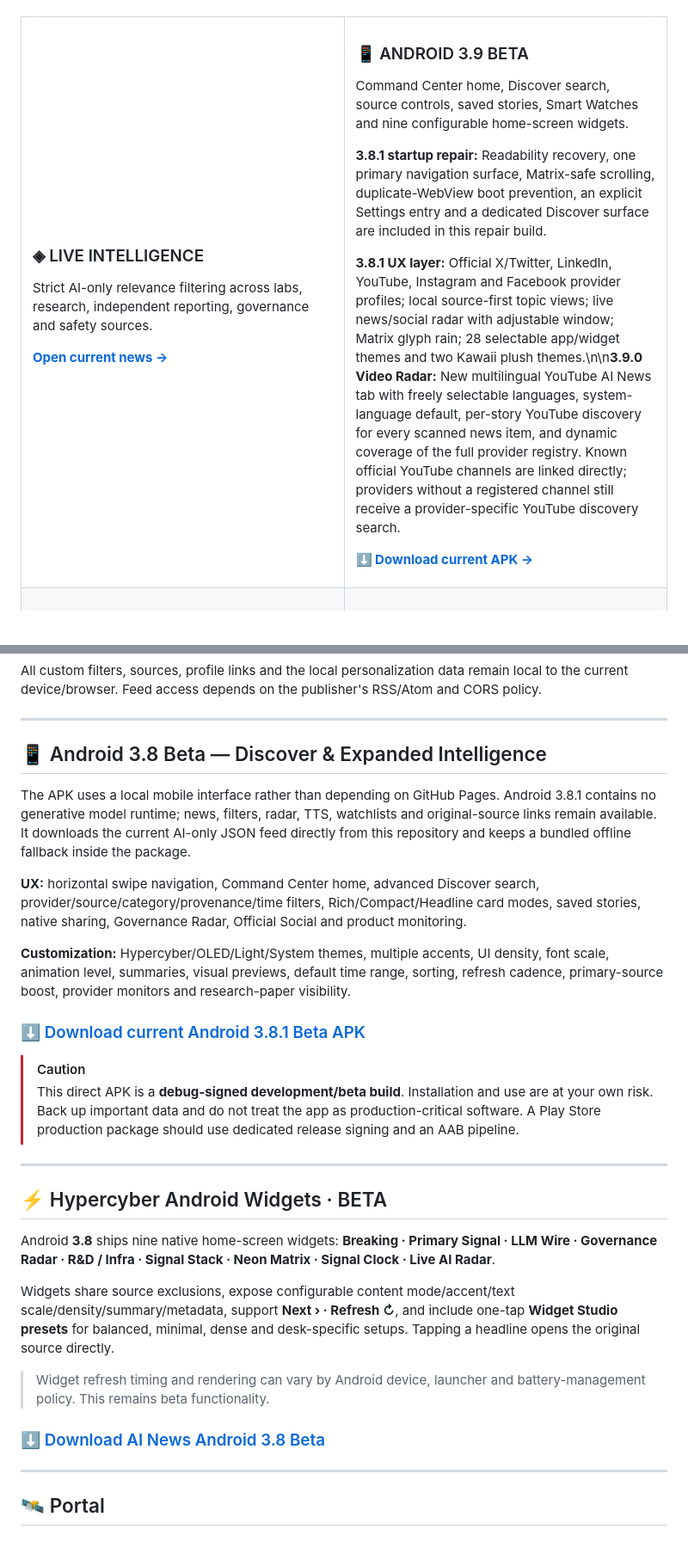
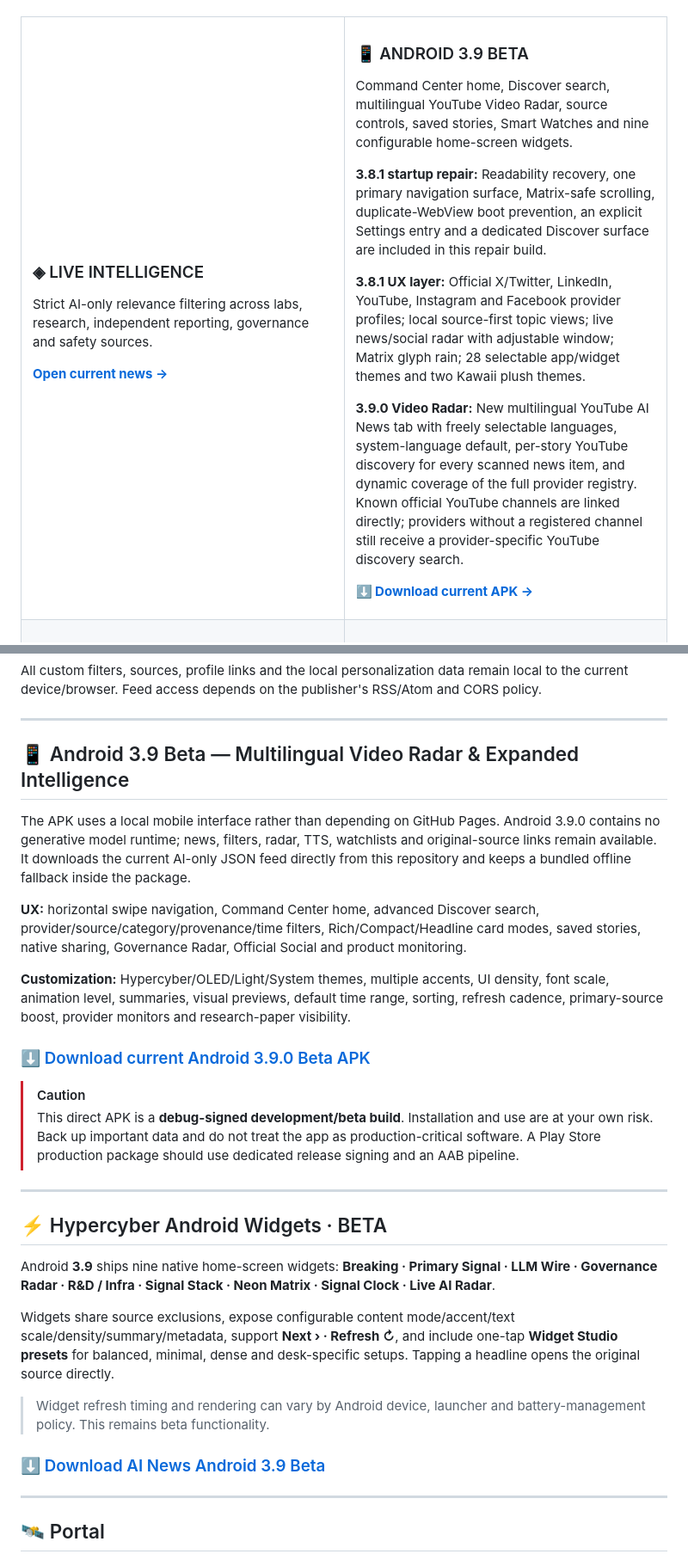
Before and after one commit to chekento/Ainews, a Markdown page: README.md, 2 parts joined by grey strips. Shown at 86% size. Rendered like a GitHub page; blank space fills up the shorter version.

```diff
--- a/README.md
+++ b/README.md
@@ -55,11 +55,13 @@ Strict AI-only relevance filtering across labs, research, independent reporting,
 
 ### 📱 ANDROID 3.9 BETA
 
-Command Center home, Discover search, source controls, saved stories, Smart Watches and nine configurable home-screen widgets.
+Command Center home, Discover search, multilingual YouTube Video Radar, source controls, saved stories, Smart Watches and nine configurable home-screen widgets.
 
 **3.8.1 startup repair:** Readability recovery, one primary navigation surface, Matrix-safe scrolling, duplicate-WebView boot prevention, an explicit Settings entry and a dedicated Discover surface are included in this repair build.
 
-**3.8.1 UX layer:** Official X/Twitter, LinkedIn, YouTube, Instagram and Facebook provider profiles; local source-first topic views; live news/social radar with adjustable window; Matrix glyph rain; 28 selectable app/widget themes and two Kawaii plush themes.\n\n**3.9.0 Video Radar:** New multilingual YouTube AI News tab with freely selectable languages, system-language default, per-story YouTube discovery for every scanned news item, and dynamic coverage of the full provider registry. Known official YouTube channels are linked directly; providers without a registered channel still receive a provider-specific YouTube discovery search.
+**3.8.1 UX layer:** Official X/Twitter, LinkedIn, YouTube, Instagram and Facebook provider profiles; local source-first topic views; live news/social radar with adjustable window; Matrix glyph rain; 28 selectable app/widget themes and two Kawaii plush themes.
+
+**3.9.0 Video Radar:** New multilingual YouTube AI News tab with freely selectable languages, system-language default, per-story YouTube discovery for every scanned news item, and dynamic coverage of the full provider registry. Known official YouTube channels are linked directly; providers without a registered channel still receive a provider-specific YouTube discovery search.
 
 **[⬇ Download current APK →](https://github.com/chekento/Ainews/releases/download/android-latest/AI-News.apk)**
 
@@ -173,15 +194,15 @@ All custom filters, sources, profile links and the local personalization data re
 
 ---
 
-## 📱 Android 3.8 Beta — Discover & Expanded Intelligence
+## 📱 Android 3.9 Beta — Multilingual Video Radar & Expanded Intelligence
 
-The APK uses a local mobile interface rather than depending on GitHub Pages. Android 3.8.1 contains no generative model runtime; news, filters, radar, TTS, watchlists and original-source links remain available. It downloads the current AI-only JSON feed directly from this repository and keeps a bundled offline fallback inside the package.
+The APK uses a local mobile interface rather than depending on GitHub Pages. Android 3.9.0 contains no generative model runtime; news, filters, radar, TTS, watchlists and original-source links remain available. It downloads the current AI-only JSON feed directly from this repository and keeps a bundled offline fallback inside the package.
 
 **UX:** horizontal swipe navigation, Command Center home, advanced Discover search, provider/source/category/provenance/time filters, Rich/Compact/Headline card modes, saved stories, native sharing, Governance Radar, Official Social and product monitoring.
 
 **Customization:** Hypercyber/OLED/Light/System themes, multiple accents, UI density, font scale, animation level, summaries, visual previews, default time range, sorting, refresh cadence, primary-source boost, provider monitors and research-paper visibility.
 
-### [⬇ Download current Android 3.8.1 Beta APK](https://github.com/chekento/Ainews/releases/download/android-latest/AI-News.apk)
+### [⬇ Download current Android 3.9.0 Beta APK](https://github.com/chekento/Ainews/releases/download/android-latest/AI-News.apk)
 
 > [!CAUTION]
 > This direct APK is a **debug-signed development/beta build**. Installation and use are at your own risk. Back up important data and do not treat the app as production-critical software. A Play Store production package should use dedicated release signing and an AAB pipeline.
@@ -191,13 +212,13 @@ The APK uses a local mobile interface rather than depending on GitHub Pages. And
 <!-- ANDROID_WIDGETS:START -->
 ## ⚡ Hypercyber Android Widgets · BETA
 
-Android **3.8** ships nine native home-screen widgets: **Breaking · Primary Signal · LLM Wire · Governance Radar · R&D / Infra · Signal Stack · Neon Matrix · Signal Clock · Live AI Radar**.
+Android **3.9** ships nine native home-screen widgets: **Breaking · Primary Signal · LLM Wire · Governance Radar · R&D / Infra · Signal Stack · Neon Matrix · Signal Clock · Live AI Radar**.
 
 Widgets share source exclusions, expose configurable content mode/accent/text scale/density/summary/metadata, support **Next › · Refresh ↻**, and include one-tap **Widget Studio presets** for balanced, minimal, dense and desk-specific setups. Tapping a headline opens the original source directly.
 
 > Widget refresh timing and rendering can vary by Android device, launcher and battery-management policy. This remains beta functionality.
 
-### [⬇ Download AI News Android 3.8 Beta](https://github.com/chekento/Ainews/releases/download/android-latest/AI-News.apk)
+### [⬇ Download AI News Android 3.9 Beta](https://github.com/chekento/Ainews/releases/download/android-latest/AI-News.apk)
 <!-- ANDROID_WIDGETS:END -->
 
 ---
```
Also changed, not shown: other parts of README.md (+24 -5 lines).
